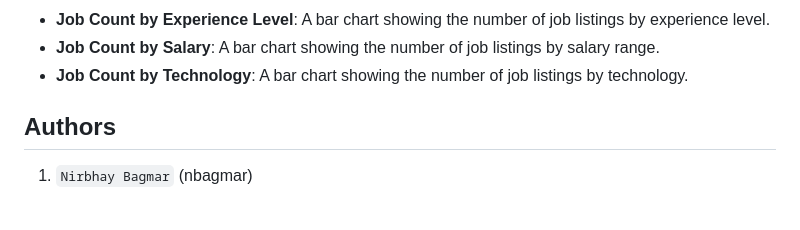
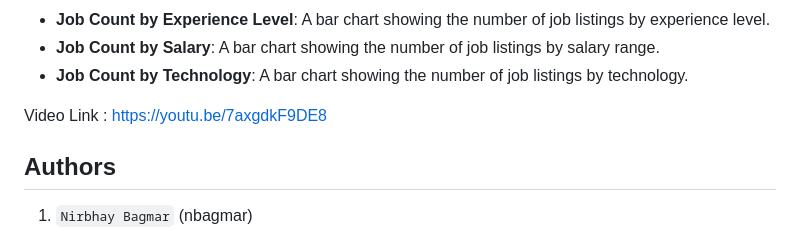
Before and after one commit to nirbhaybagmar/DataFocuedPython-JobsScraper, a Markdown page: README.md, the part around the change. GitHub-like rendering; blank space fills up the shorter version.

```diff
--- a/README.md
+++ b/README.md
@@ -161,6 +161,7 @@ Analytics tab contains the following insights:
 - **Job Count by Salary**: A bar chart showing the number of job listings by salary range.
 - **Job Count by Technology**: A bar chart showing the number of job listings by technology.
 
+Video Link : https://youtu.be/7axgdkF9DE8
 
 ## Authors
 1. `Nirbhay Bagmar` (nbagmar)
```
